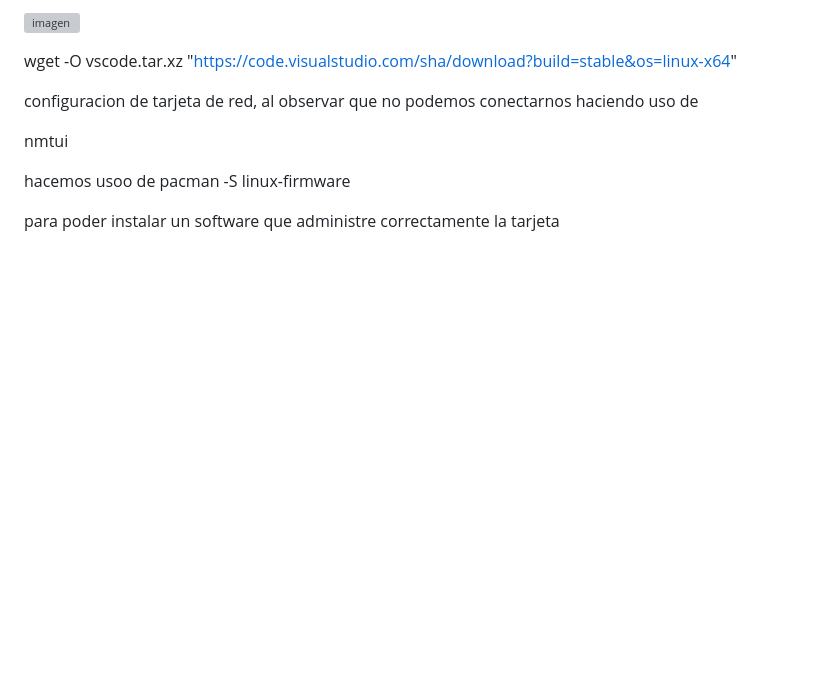
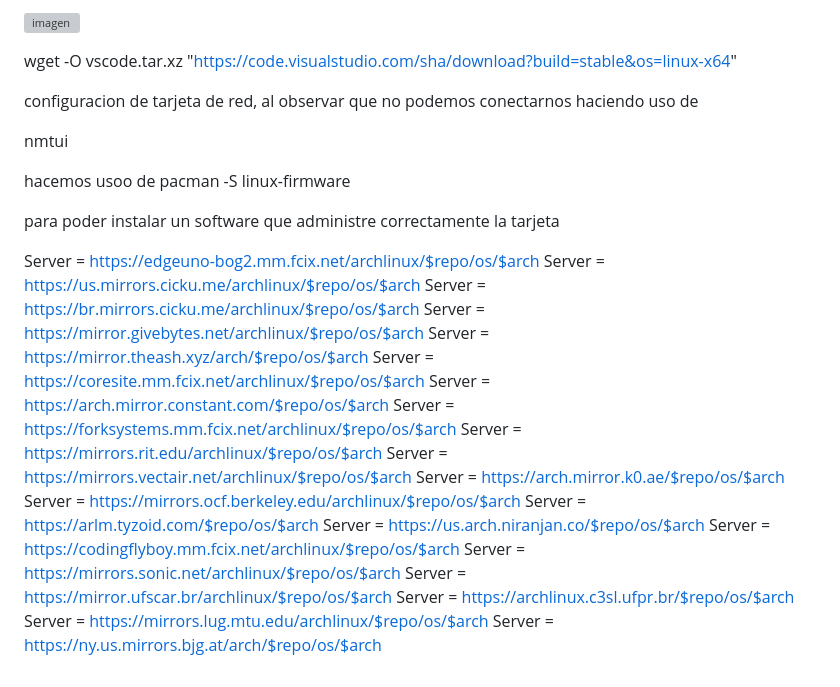
Before and after one commit to Haidex3/ArchLinuxPriv, a Markdown page: README.md, the part around the change. GitHub-like rendering; blank space fills up the shorter version; grey boxes are pictures that could not be loaded.

```diff
--- a/README.md
+++ b/README.md
@@ -163,3 +163,26 @@ hacemos usoo de
    pacman -S linux-firmware
 
 para poder instalar un software que administre correctamente la tarjeta
+
+
+
+  Server = https://edgeuno-bog2.mm.fcix.net/archlinux/$repo/os/$arch
+  Server = https://us.mirrors.cicku.me/archlinux/$repo/os/$arch
+  Server = https://br.mirrors.cicku.me/archlinux/$repo/os/$arch
+  Server = https://mirror.givebytes.net/archlinux/$repo/os/$arch
+  Server = https://mirror.theash.xyz/arch/$repo/os/$arch
+  Server = https://coresite.mm.fcix.net/archlinux/$repo/os/$arch
+  Server = https://arch.mirror.constant.com/$repo/os/$arch
+  Server = https://forksystems.mm.fcix.net/archlinux/$repo/os/$arch
+  Server = https://mirrors.rit.edu/archlinux/$repo/os/$arch
+  Server = https://mirrors.vectair.net/archlinux/$repo/os/$arch
+  Server = https://arch.mirror.k0.ae/$repo/os/$arch
+  Server = https://mirrors.ocf.berkeley.edu/archlinux/$repo/os/$arch
+  Server = https://arlm.tyzoid.com/$repo/os/$arch
+  Server = https://us.arch.niranjan.co/$repo/os/$arch
+  Server = https://codingflyboy.mm.fcix.net/archlinux/$repo/os/$arch
+  Server = https://mirrors.sonic.net/archlinux/$repo/os/$arch
+  Server = https://mirror.ufscar.br/archlinux/$repo/os/$arch
+  Server = https://archlinux.c3sl.ufpr.br/$repo/os/$arch
+  Server = https://mirrors.lug.mtu.edu/archlinux/$repo/os/$arch
+  Server = https://ny.us.mirrors.bjg.at/arch/$repo/os/$arch
```
